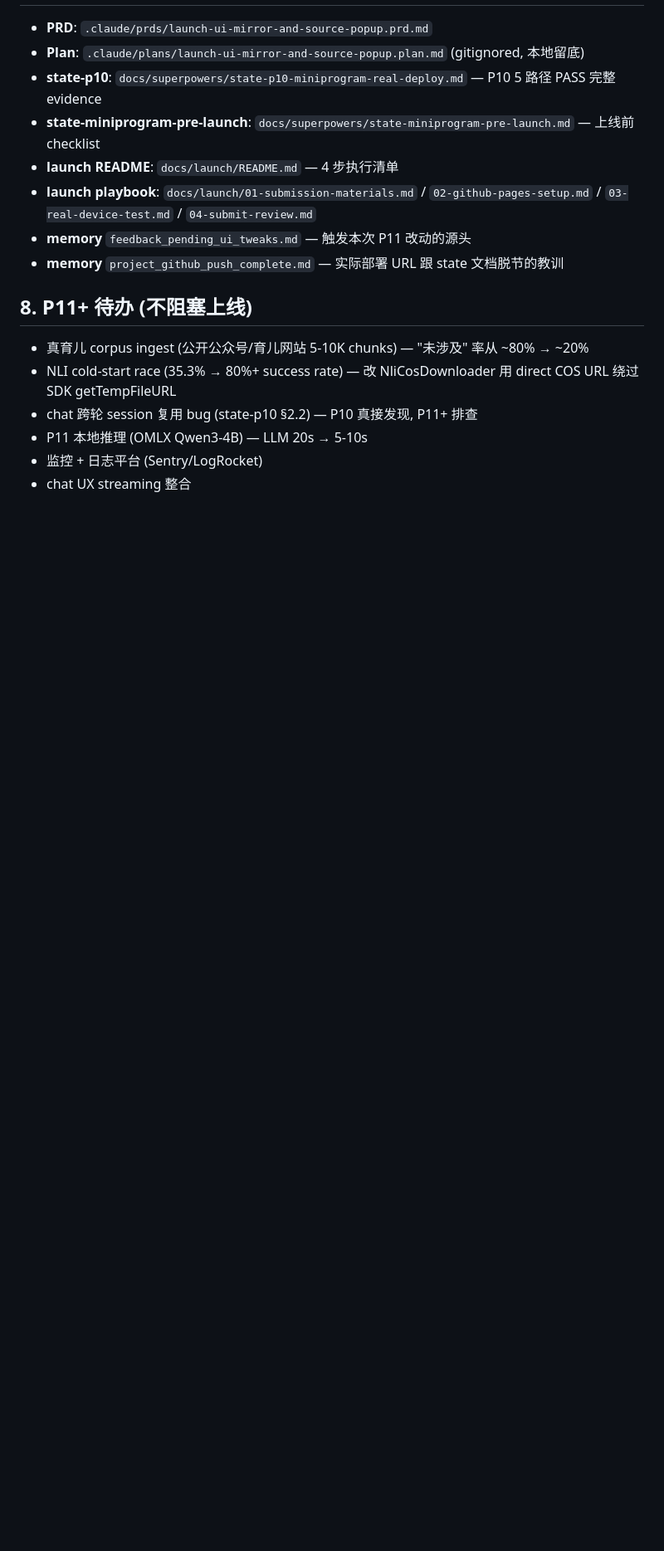
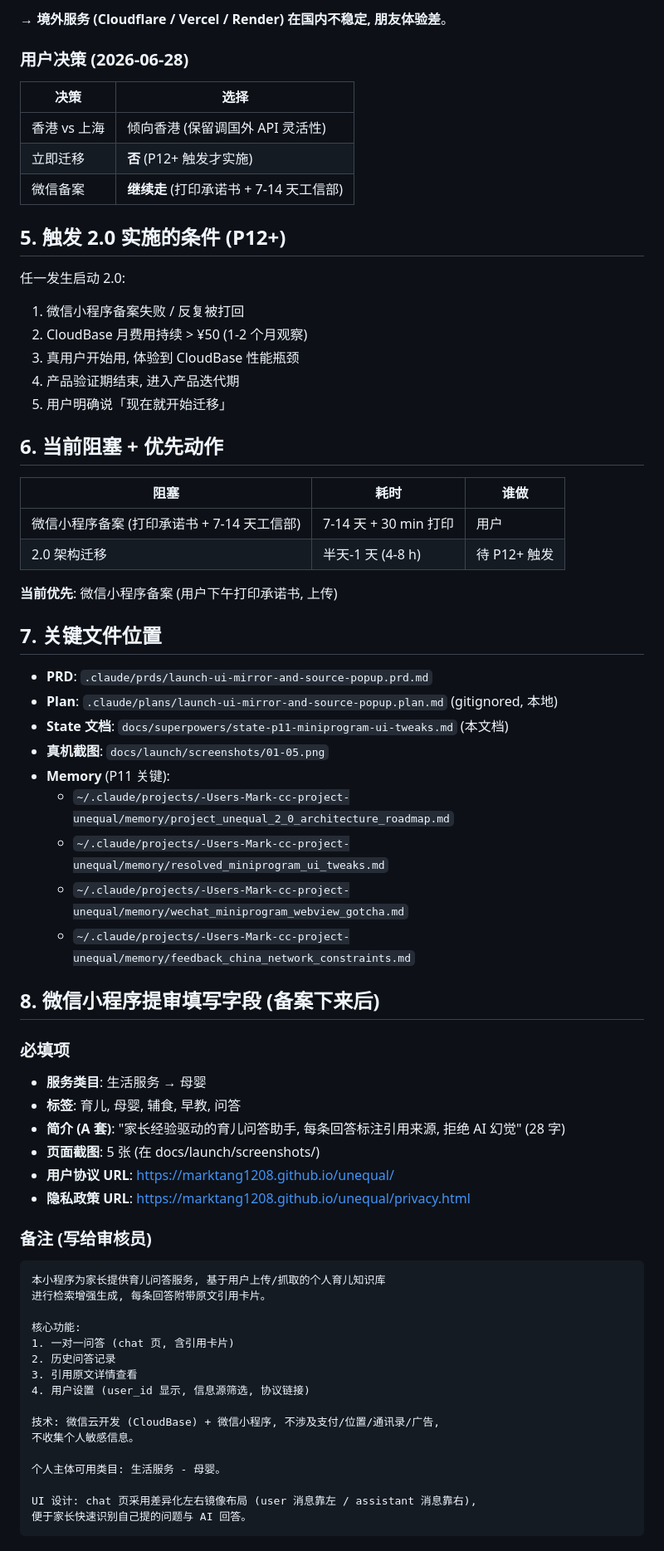
Before and after one commit to marktang1208/unequal, a Markdown page: docs/superpowers/state-p11-miniprogram-ui-tweaks.md, the part around one of its changes. Shown at 83% size. GitHub-like rendering; blank space fills up the shorter version.

````diff
--- a/docs/superpowers/state-p11-miniprogram-ui-tweaks.md
+++ b/docs/superpowers/state-p11-miniprogram-ui-tweaks.md
@@ -165,17 +110,70 @@ a05ff19 feat(miniprogram): chat UI 改进 - 去掉提问按钮 + 加新会话入
+→ **境外服务 (Cloudflare / Vercel / Render) 在国内不稳定, 朋友体验差**。
+
+### 用户决策 (2026-06-28)
+
+| 决策 | 选择 |
+|---|---|
+| 香港 vs 上海 | 倾向香港 (保留调国外 API 灵活性) |
+| 立即迁移 | **否** (P12+ 触发才实施) |
+| 微信备案 | **继续走** (打印承诺书 + 7-14 天工信部) |
+
+## 5. 触发 2.0 实施的条件 (P12+)
+
+任一发生启动 2.0:
+1. 微信小程序备案失败 / 反复被打回
+2. CloudBase 月费用持续 > ¥50 (1-2 个月观察)
+3. 真用户开始用, 体验到 CloudBase 性能瓶颈
+4. 产品验证期结束, 进入产品迭代期
+5. 用户明确说「现在就开始迁移」
+
+## 6. 当前阻塞 + 优先动作
+
+| 阻塞 | 耗时 | 谁做 |
+|---|---|---|
+| 微信小程序备案 (打印承诺书 + 7-14 天工信部) | 7-14 天 + 30 min 打印 | 用户 |
+| 2.0 架构迁移 | 半天-1 天 (4-8 h) | 待 P12+ 触发 |
+
+**当前优先**: 微信小程序备案 (用户下午打印承诺书, 上传)
+
+## 7. 关键文件位置
 
 - **PRD**: `.claude/prds/launch-ui-mirror-and-source-popup.prd.md`
-- **Plan**: `.claude/plans/launch-ui-mirror-and-source-popup.plan.md` (gitignored, 本地留底)
-- **state-p10**: `docs/superpowers/state-p10-miniprogram-real-deploy.md` — P10 5 路径 PASS 完整 evidence
-- **state-miniprogram-pre-launch**: `docs/superpowers/state-miniprogram-pre-launch.md` — 上线前 checklist
-- **launch README**: `docs/launch/README.md` — 4 步执行清单
-- **launch playbook**: `docs/launch/01-submission-materials.md` / `02-github-pages-setup.md` / `03-real-device-test.md` / `04-submit-review.md`
-- **memory** `feedback_pending_ui_tweaks.md` — 触发本次 P11 改动的源头
-- **memory** `project_github_push_complete.md` — 实际部署 URL 跟 state 文档脱节的教训
+- **Plan**: `.claude/plans/launch-ui-mirror-and-source-popup.plan.md` (gitignored, 本地)
+- **State 文档**: `docs/superpowers/state-p11-miniprogram-ui-tweaks.md` (本文档)
+- **真机截图**: `docs/launch/screenshots/01-05.png`
+- **Memory** (P11 关键):
+  - `~/.claude/projects/-Users-Mark-cc-project-unequal/memory/project_unequal_2_0_architecture_roadmap.md`
+  - `~/.claude/projects/-Users-Mark-cc-project-unequal/memory/resolved_miniprogram_ui_tweaks.md`
+  - `~/.claude/projects/-Users-Mark-cc-project-unequal/memory/wechat_miniprogram_webview_gotcha.md`
+  - `~/.claude/projects/-Users-Mark-cc-project-unequal/memory/feedback_china_network_constraints.md`
 
-## 8. P11+ 待办 (不阻塞上线)
+## 8. 微信小程序提审填写字段 (备案下来后)
 
-- 真育儿 corpus ingest (公开公众号/育儿网站 5-10K chunks) — "未涉及" 率从 ~80% → ~20%
-- NLI cold-start race (35.3% → 80%+ success rate) — 改 NliCosDownloader 用 direct COS URL 绕过 SDK getTempFileURL
-- chat 跨轮 session 复用 bug (state-p10 §2.2) — P10 真接发现, P11+ 排查
-- P11 本地推理 (OMLX Qwen3-4B) — LLM 20s → 5-10s
-- 监控 + 日志平台 (Sentry/LogRocket)
+### 必填项
+- **服务类目**: 生活服务 → 母婴
+- **标签**: 育儿, 母婴, 辅食, 早教, 问答
+- **简介 (A 套)**: "家长经验驱动的育儿问答助手, 每条回答标注引用来源, 拒绝 AI 幻觉" (28 字)
+- **页面截图**: 5 张 (在 docs/launch/screenshots/)
+- **用户协议 URL**: https://marktang1208.github.io/unequal/
+- **隐私政策 URL**: https://marktang1208.github.io/unequal/privacy.html
+
+### 备注 (写给审核员)
+```
+本小程序为家长提供育儿问答服务, 基于用户上传/抓取的个人育儿知识库
+进行检索增强生成, 每条回答附带原文引用卡片。
+
+核心功能:
+1. 一对一问答 (chat 页, 含引用卡片)
+2. 历史问答记录
+3. 引用原文详情查看
+4. 用户设置 (user_id 显示, 信息源筛选, 协议链接)
+
+技术: 微信云开发 (CloudBase) + 微信小程序, 不涉及支付/位置/通讯录/广告,
+不收集个人敏感信息。
+
+个人主体可用类目: 生活服务 - 母婴。
+
+UI 设计: chat 页采用差异化左右镜像布局 (user 消息靠左 / assistant 消息靠右),
+便于家长快速识别自己提的问题与 AI 回答。
+```
+
````
Also changed, not shown: other parts of docs/superpowers/state-p11-miniprogram-ui-tweaks.md (+148 -148 lines).
